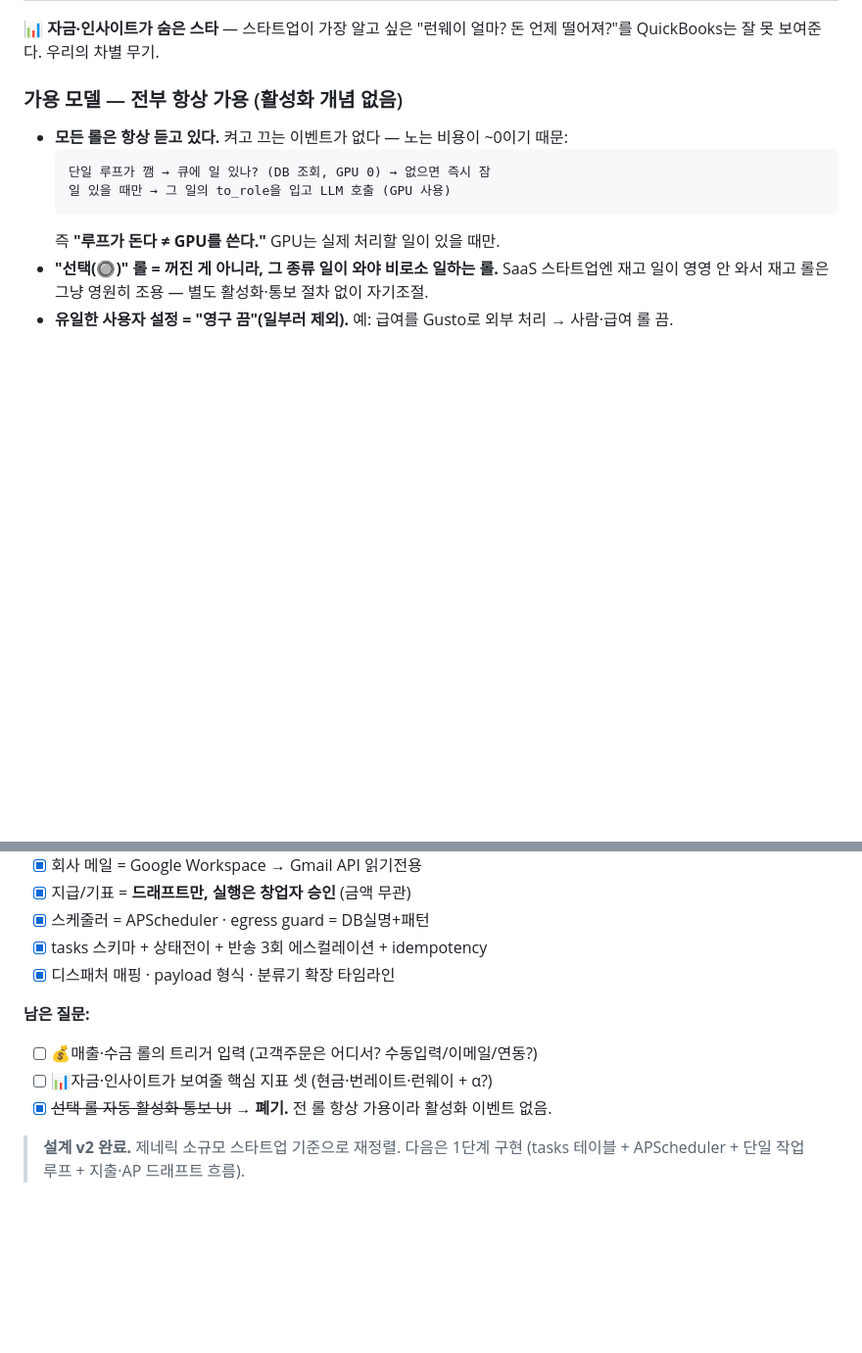
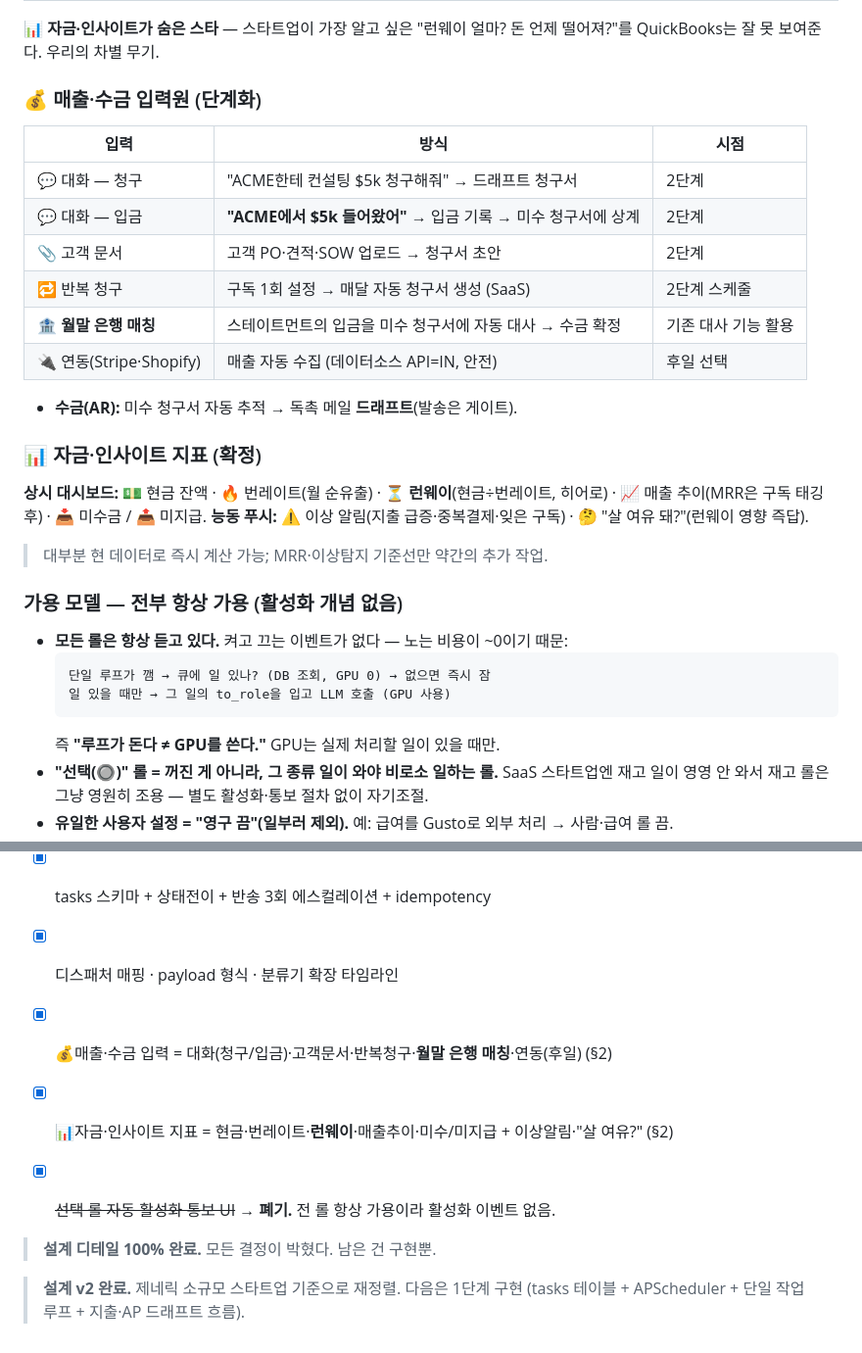
Before and after one commit to Edward-777/001, a Markdown page: docs/AGENT-FLEET.md, 2 parts joined by grey strips. Shown at 98% size. Drawn GitHub-style; blank space fills up the shorter version.

Commit message:
docs: finalize revenue inputs (manual deposit + month-end bank match) and cash-insight metrics — design detail complete
Co-Authored-By: Claude Opus 4.8 <noreply@anthropic.com>

```diff
--- a/docs/AGENT-FLEET.md
+++ b/docs/AGENT-FLEET.md
@@ -57,6 +57,24 @@
 
 **📊 자금·인사이트가 숨은 스타** — 스타트업이 가장 알고 싶은 "런웨이 얼마? 돈 언제 떨어져?"를
 QuickBooks는 잘 못 보여준다. 우리의 차별 무기.
+
+### 💰 매출·수금 입력원 (단계화)
+| 입력 | 방식 | 시점 |
+|------|------|------|
+| 💬 대화 — 청구 | "ACME한테 컨설팅 $5k 청구해줘" → 드래프트 청구서 | 2단계 |
+| 💬 대화 — 입금 | **"ACME에서 $5k 들어왔어"** → 입금 기록 → 미수 청구서에 상계 | 2단계 |
+| 📎 고객 문서 | 고객 PO·견적·SOW 업로드 → 청구서 초안 | 2단계 |
+| 🔁 반복 청구 | 구독 1회 설정 → 매달 자동 청구서 생성 (SaaS) | 2단계 스케줄 |
+| 🏦 **월말 은행 매칭** | 스테이트먼트의 입금을 미수 청구서에 자동 대사 → 수금 확정 | 기존 대사 기능 활용 |
+| 🔌 연동(Stripe·Shopify) | 매출 자동 수집 (데이터소스 API=IN, 안전) | 후일 선택 |
+
+- **수금(AR):** 미수 청구서 자동 추적 → 독촉 메일 **드래프트**(발송은 게이트).
+
+### 📊 자금·인사이트 지표 (확정)
+**상시 대시보드:** 💵 현금 잔액 · 🔥 번레이트(월 순유출) · ⏳ **런웨이**(현금÷번레이트, 히어로) ·
+📈 매출 추이(MRR은 구독 태깅 후) · 📥 미수금 / 📤 미지급.
+**능동 푸시:** ⚠️ 이상 알림(지출 급증·중복결제·잊은 구독) · 🤔 "살 여유 돼?"(런웨이 영향 즉답).
+> 대부분 현 데이터로 즉시 계산 가능; MRR·이상탐지 기준선만 약간의 추가 작업.
 
 ### 가용 모델 — 전부 항상 가용 (활성화 개념 없음)
 - **모든 롤은 항상 듣고 있다.** 켜고 끄는 이벤트가 없다 — 노는 비용이 ~0이기 때문:
@@ -282,10 +300,11 @@ bounce_count ≥ 3 → needs_approval  (창업자 에스컬레이션)
 - [x] tasks 스키마 + 상태전이 + 반송 3회 에스컬레이션 + idempotency
 - [x] 디스패처 매핑 · payload 형식 · 분류기 확장 타임라인
 
-**남은 질문:**
-- [ ] 💰매출·수금 롤의 트리거 입력 (고객주문은 어디서? 수동입력/이메일/연동?)
-- [ ] 📊자금·인사이트가 보여줄 핵심 지표 셋 (현금·번레이트·런웨이 + α?)
+- [x] 💰매출·수금 입력 = 대화(청구/입금)·고객문서·반복청구·**월말 은행 매칭**·연동(후일) (§2)
+- [x] 📊자금·인사이트 지표 = 현금·번레이트·**런웨이**·매출추이·미수/미지급 + 이상알림·"살 여유?" (§2)
 - [x] ~~선택 롤 자동 활성화 통보 UI~~ → **폐기.** 전 롤 항상 가용이라 활성화 이벤트 없음.
+
+> **설계 디테일 100% 완료.** 모든 결정이 박혔다. 남은 건 구현뿐.
 
 > **설계 v2 완료.** 제네릭 소규모 스타트업 기준으로 재정렬. 다음은 1단계 구현
 > (tasks 테이블 + APScheduler + 단일 작업 루프 + 지출·AP 드래프트 흐름).
```
